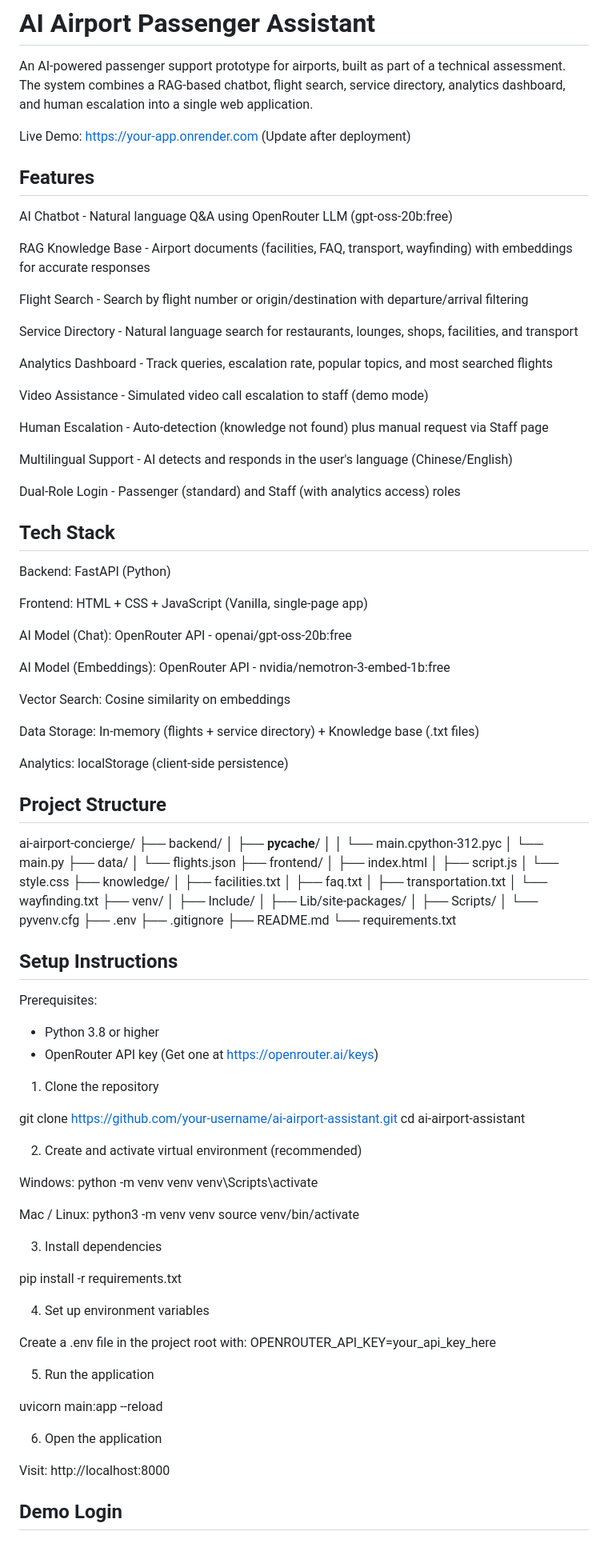
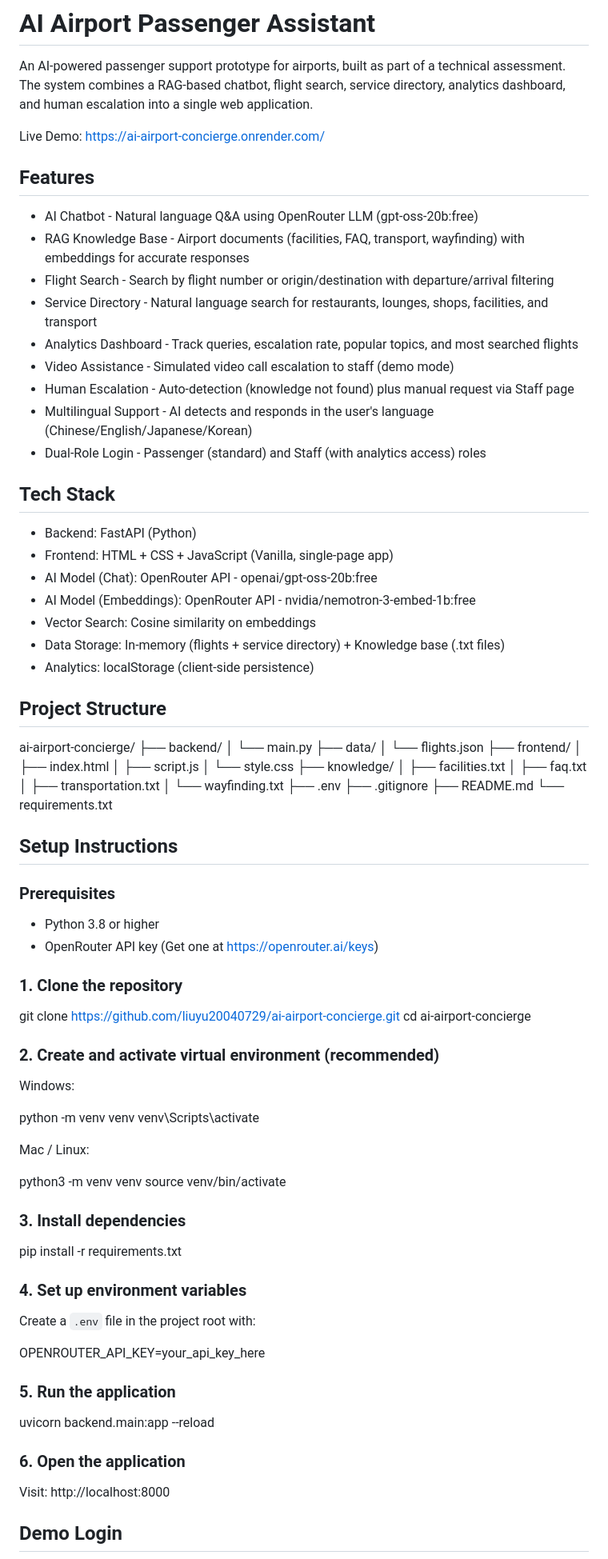
Before and after one commit to liuyu20040729/ai-airport-concierge, a Markdown page: README.md, the part around one of its changes. Shown at 80% size. Rendered like a GitHub page.

Commit message:
Update README: add live demo link and fix project info

```diff
--- a/README.md
+++ b/README.md
@@ -2,53 +2,37 @@
 
 An AI-powered passenger support prototype for airports, built as part of a technical assessment. The system combines a RAG-based chatbot, flight search, service directory, analytics dashboard, and human escalation into a single web application.
 
-Live Demo: https://your-app.onrender.com (Update after deployment)
+Live Demo: https://ai-airport-concierge.onrender.com/
 
 
 ## Features
 
-AI Chatbot - Natural language Q&A using OpenRouter LLM (gpt-oss-20b:free)
-
-RAG Knowledge Base - Airport documents (facilities, FAQ, transport, wayfinding) with embeddings for accurate responses
-
-Flight Search - Search by flight number or origin/destination with departure/arrival filtering
-
-Service Directory - Natural language search for restaurants, lounges, shops, facilities, and transport
-
-Analytics Dashboard - Track queries, escalation rate, popular topics, and most searched flights
-
-Video Assistance - Simulated video call escalation to staff (demo mode)
-
-Human Escalation - Auto-detection (knowledge not found) plus manual request via Staff page
-
-Multilingual Support - AI detects and responds in the user's language (Chinese/English)
-
-Dual-Role Login - Passenger (standard) and Staff (with analytics access) roles
+- AI Chatbot - Natural language Q&A using OpenRouter LLM (gpt-oss-20b:free)
+- RAG Knowledge Base - Airport documents (facilities, FAQ, transport, wayfinding) with embeddings for accurate responses
+- Flight Search - Search by flight number or origin/destination with departure/arrival filtering
+- Service Directory - Natural language search for restaurants, lounges, shops, facilities, and transport
+- Analytics Dashboard - Track queries, escalation rate, popular topics, and most searched flights
+- Video Assistance - Simulated video call escalation to staff (demo mode)
+- Human Escalation - Auto-detection (knowledge not found) plus manual request via Staff page
+- Multilingual Support - AI detects and responds in the user's language (Chinese/English/Japanese/Korean)
+- Dual-Role Login - Passenger (standard) and Staff (with analytics access) roles
 
 
 ## Tech Stack
 
-Backend: FastAPI (Python)
-
-Frontend: HTML + CSS + JavaScript (Vanilla, single-page app)
-
-AI Model (Chat): OpenRouter API - openai/gpt-oss-20b:free
-
-AI Model (Embeddings): OpenRouter API - nvidia/nemotron-3-embed-1b:free
-
-Vector Search: Cosine similarity on embeddings
-
-Data Storage: In-memory (flights + service directory) + Knowledge base (.txt files)
-
-Analytics: localStorage (client-side persistence)
+- Backend: FastAPI (Python)
+- Frontend: HTML + CSS + JavaScript (Vanilla, single-page app)
+- AI Model (Chat): OpenRouter API - openai/gpt-oss-20b:free
+- AI Model (Embeddings): OpenRouter API - nvidia/nemotron-3-embed-1b:free
+- Vector Search: Cosine similarity on embeddings
+- Data Storage: In-memory (flights + service directory) + Knowledge base (.txt files)
+- Analytics: localStorage (client-side persistence)
 
 
 ## Project Structure
 
 ai-airport-concierge/
 ├── backend/
-│   ├── __pycache__/
-│   │   └── main.cpython-312.pyc
 │   └── main.py
 ├── data/
 │   └── flights.json
@@ -61,52 +45,55 @@ ai-airport-concierge/
 │   ├── faq.txt
 │   ├── transportation.txt
 │   └── wayfinding.txt
-├── venv/
-│   ├── Include/
-│   ├── Lib/site-packages/
-│   ├── Scripts/
-│   └── pyvenv.cfg
 ├── .env
 ├── .gitignore
 ├── README.md
 └── requirements.txt
 
 
+
 ## Setup Instructions
 
-Prerequisites:
+### Prerequisites
+
 - Python 3.8 or higher
 - OpenRouter API key (Get one at https://openrouter.ai/keys)
 
-1. Clone the repository
+### 1. Clone the repository
 
-git clone https://github.com/your-username/ai-airport-assistant.git
-cd ai-airport-assistant
+git clone https://github.com/liuyu20040729/ai-airport-concierge.git
+cd ai-airport-concierge
 
-2. Create and activate virtual environment (recommended)
+
+### 2. Create and activate virtual environment (recommended)
 
 Windows:
+
 python -m venv venv
 venv\Scripts\activate
 
+
 Mac / Linux:
+
 python3 -m venv venv
 source venv/bin/activate
 
-3. Install dependencies
+
+### 3. Install dependencies
 
 pip install -r requirements.txt
 
-4. Set up environment variables
+### 4. Set up environment variables
 
-Create a .env file in the project root with:
+Create a `.env` file in the project root with:
+
 OPENROUTER_API_KEY=your_api_key_here
 
-5. Run the application
+### 5. Run the application
 
-uvicorn main:app --reload
+uvicorn backend.main:app --reload
 
-6. Open the application
+### 6. Open the application
 
 Visit: http://localhost:8000
 
```
Also changed, not shown: other parts of README.md (+40 -28 lines).
